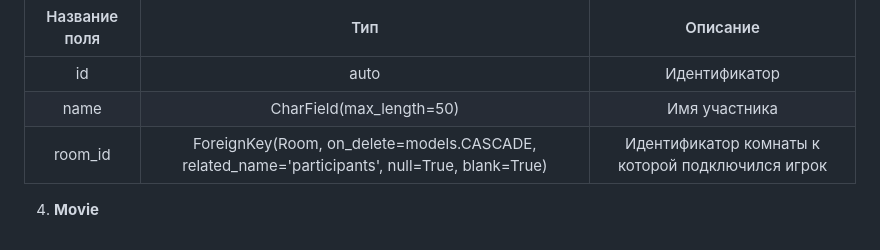
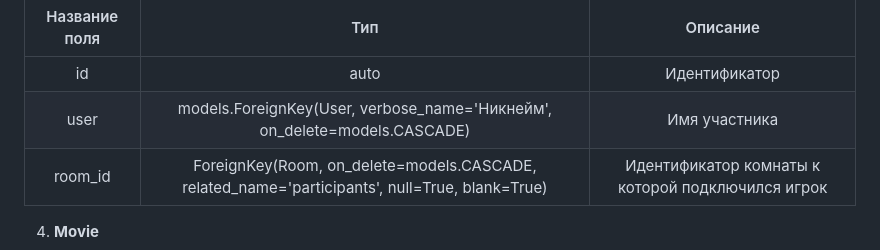
Before and after one commit to sokems/watchmatch, a Markdown page: docs/models.md, the part around the change. Drawn GitHub-style.

```diff
--- a/docs/models.md
+++ b/docs/models.md
@@ -27,7 +27,7 @@
 | Название поля |                                              Тип                                               |                     Описание                      |
 |:-------------:|:----------------------------------------------------------------------------------------------:|:-------------------------------------------------:|
 |      id       |                                              auto                                              |                   Идентификатор                   |
-|     name      |                                    CharField(max_length=50)                                    |                   Имя участника                   |
+|     user      |           models.ForeignKey(User, verbose_name='Никнейм', on_delete=models.CASCADE)            |                   Имя участника                   |
 |    room_id    | ForeignKey(Room, on_delete=models.CASCADE, related_name='participants', null=True, blank=True) | Идентификатор комнаты к которой подключился игрок |
 
 
```
